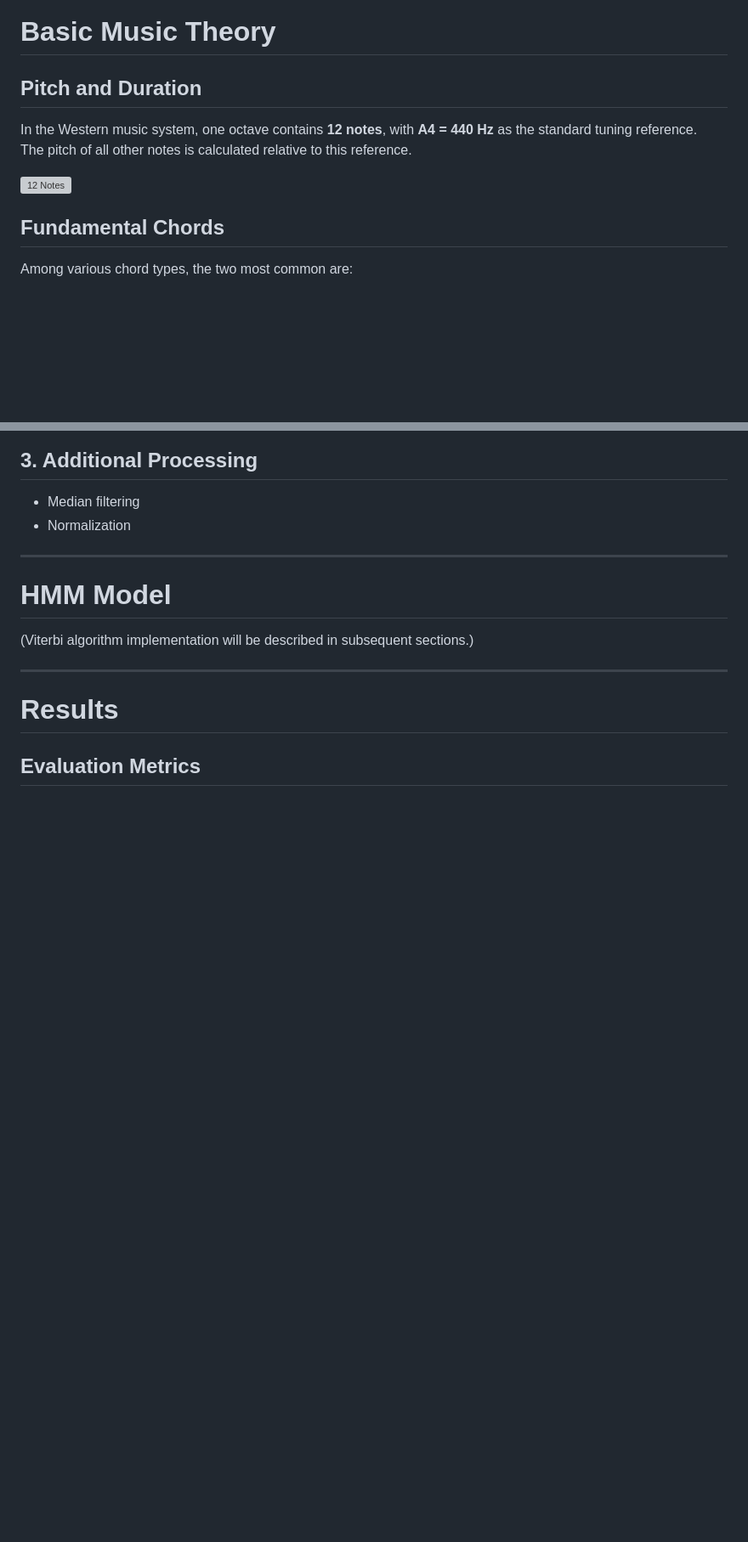
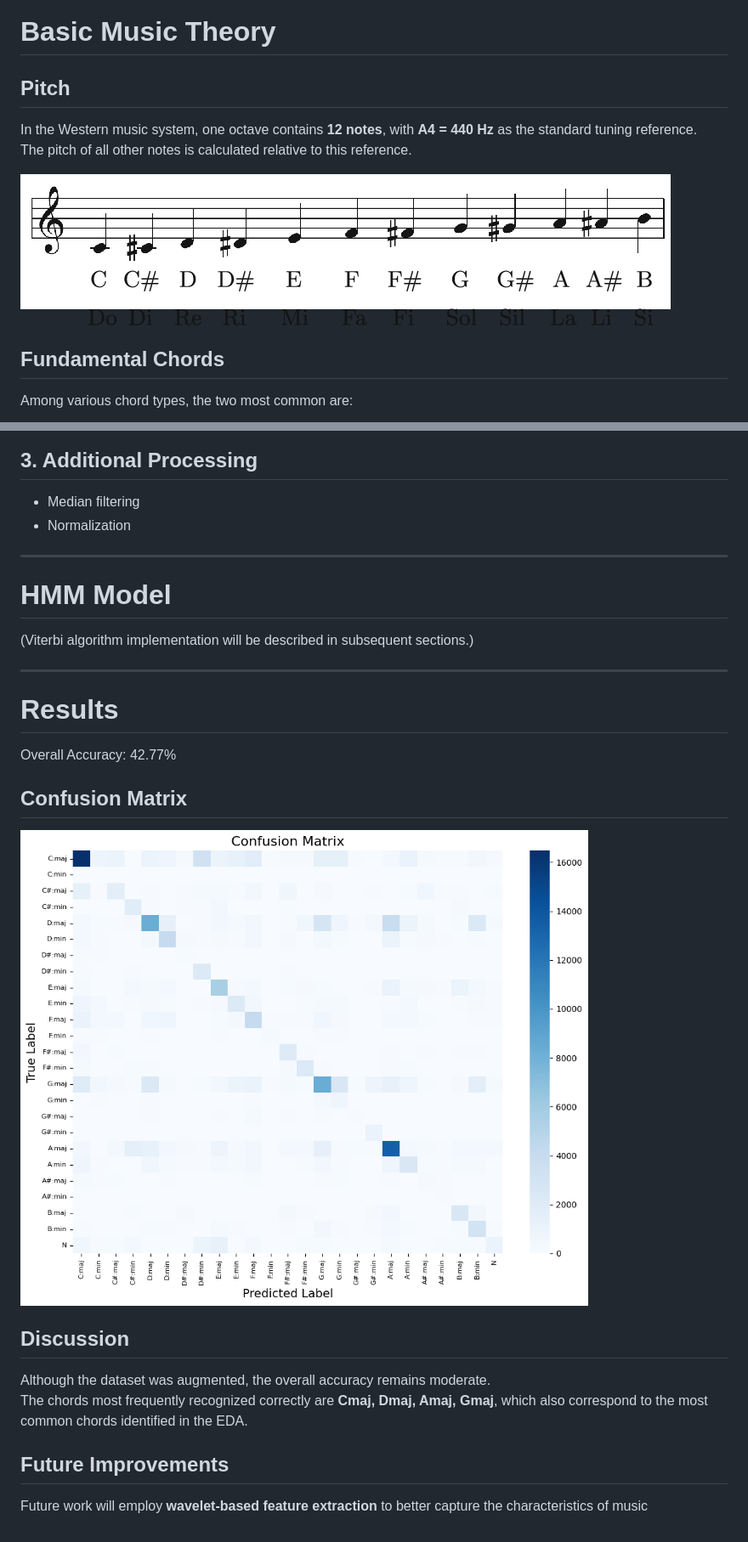
Before and after one commit to phamtranminhtri/SEML31, a Markdown page: docs/assignment-extension.md, 2 parts joined by grey strips. Shown: that part at 85% size. Rendered like a GitHub page; blank space fills up the shorter version; grey boxes are pictures that could not be loaded.

```diff
--- a/docs/assignment-extension.md
+++ b/docs/assignment-extension.md
@@ -19,12 +19,12 @@ We begin with a brief review of the basic music theory concepts.
 
 # Basic Music Theory
 
-## Pitch and Duration
+## Pitch
 
 In the Western music system, one octave contains **12 notes**, with **A4 = 440 Hz** as the standard tuning reference.
 The pitch of all other notes is calculated relative to this reference.
 
-![12 Notes](./image/extension/12%20notes.png)
+![12 Notes](./image/extension/12-notes.png)
 
 ## Fundamental Chords
 
@@ -114,5 +111,18 @@ Measures the energy of the 12 pitch classes in each time frame.
 ---
 
 # Results
+Overall Accuracy: 42.77%
 
-## Evaluation Metrics
+
+## Confusion Matrix
+
+![Confusion Matrix](./image/extension/result-confussion-matrix.png)
+
+## Discussion
+
+Although the dataset was augmented, the overall accuracy remains moderate.
+The chords most frequently recognized correctly are **Cmaj, Dmaj, Amaj, Gmaj**, which also correspond to the most common chords identified in the EDA.
+
+## Future Improvements
+
+Future work will employ **wavelet-based feature extraction** to better capture the characteristics of music
```
Also changed, not shown: other parts of docs/assignment-extension.md (+1 -4 lines).
